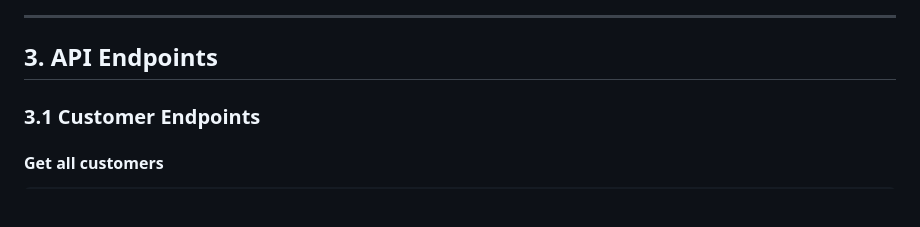
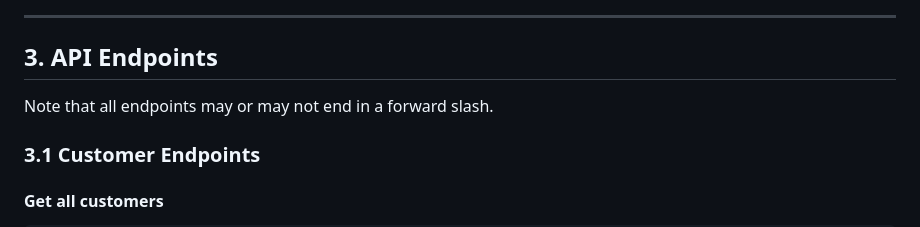
Before and after one commit to eabeil/su26-Team8, a Markdown page: backend-api/README.md, the part around the change. Drawn GitHub-style; blank space fills up the shorter version.

Commit message:
Add note about forward slashes for endpoints

```diff
--- a/backend-api/README.md
+++ b/backend-api/README.md
@@ -34,6 +34,8 @@ The PetPal backend exposes a RESTful API for the Pet care platform described in
 
 
 ## 3. API Endpoints
+
+Note that all endpoints may or may not end in a forward slash.
 
 ### 3.1 Customer Endpoints
 
```
